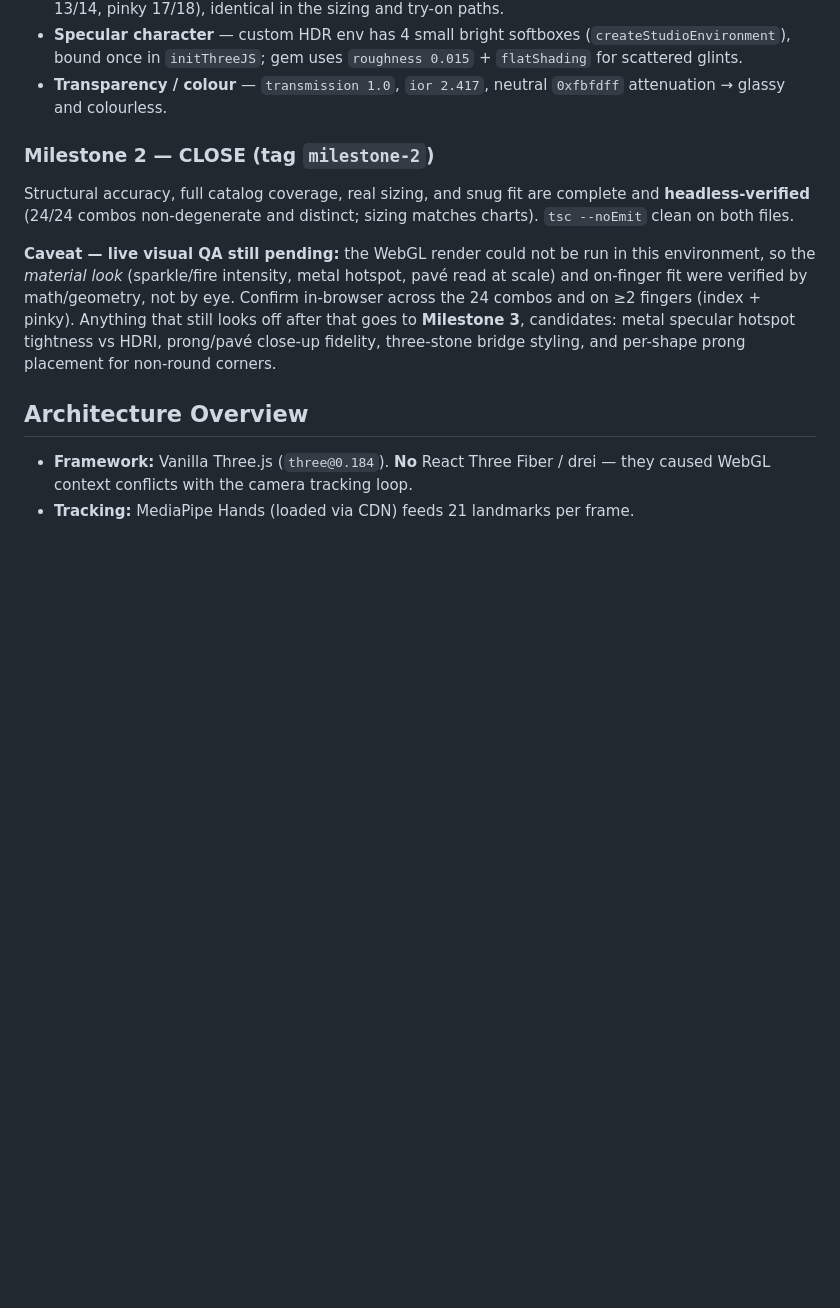
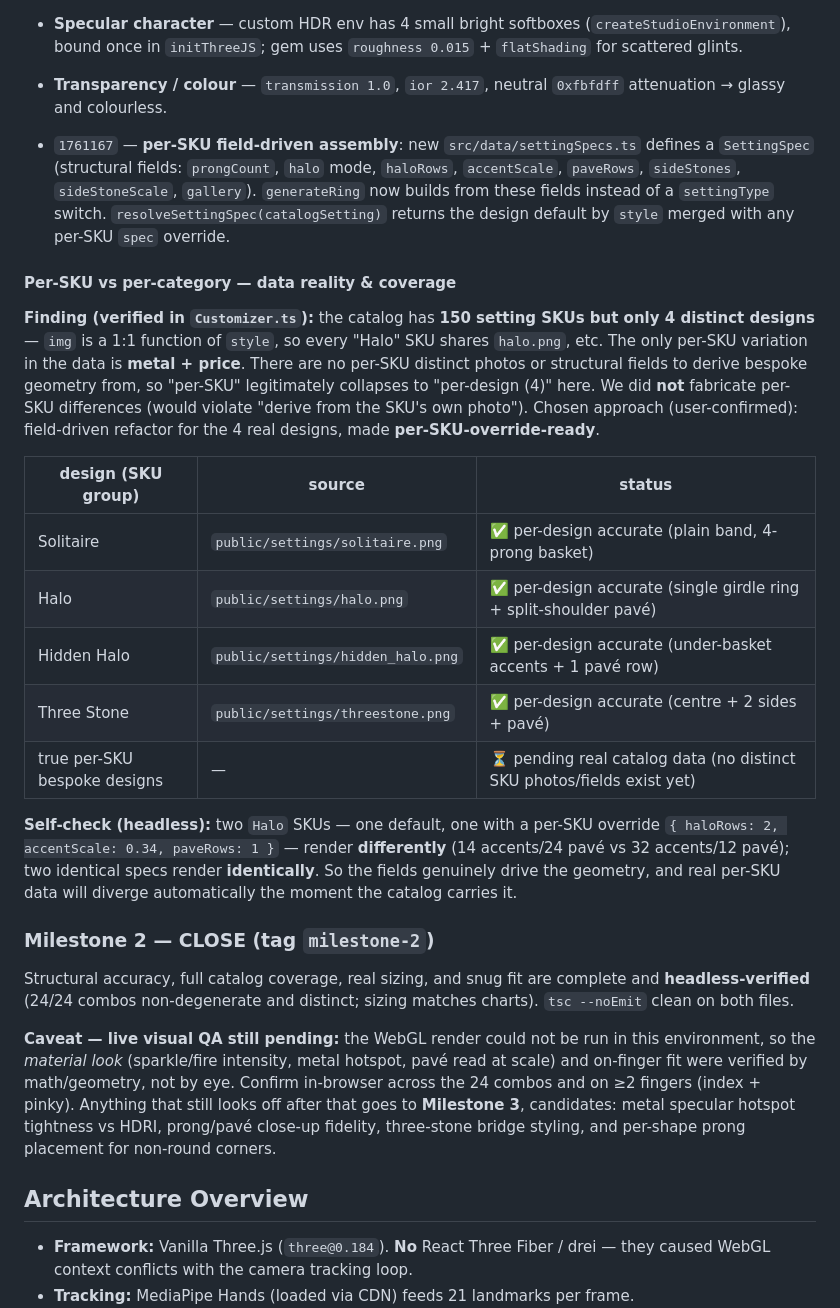
Before and after one commit to Riteesh19/Aura-Ring-AR, a Markdown page: implementation_plan.md, the part around the change. Drawn GitHub-style; blank space fills up the shorter version.

Commit message:
milestone-2: changelog — per-SKU field-driven layer + data-reality/coverage table
Co-Authored-By: Claude Opus 4.8 <noreply@anthropic.com>

```diff
--- a/implementation_plan.md
+++ b/implementation_plan.md
@@ -76,6 +76,35 @@ Verification notes (no code change needed):
   bound once in `initThreeJS`; gem uses `roughness 0.015` + `flatShading` for scattered glints.
 - **Transparency / colour** — `transmission 1.0`, `ior 2.417`, neutral `0xfbfdff` attenuation → glassy
   and colourless.
+
+- `1761167` — **per-SKU field-driven assembly**: new `src/data/settingSpecs.ts` defines a
+  `SettingSpec` (structural fields: `prongCount`, `halo` mode, `haloRows`, `accentScale`,
+  `paveRows`, `sideStones`, `sideStoneScale`, `gallery`). `generateRing` now builds from these
+  fields instead of a `settingType` switch. `resolveSettingSpec(catalogSetting)` returns the
+  design default by `style` merged with any per-SKU `spec` override.
+
+#### Per-SKU vs per-category — data reality & coverage
+
+**Finding (verified in `Customizer.ts`):** the catalog has **150 setting SKUs but only 4 distinct
+designs** — `img` is a 1:1 function of `style`, so every "Halo" SKU shares `halo.png`, etc. The
+only per-SKU variation in the data is **metal + price**. There are no per-SKU distinct photos or
+structural fields to derive bespoke geometry from, so "per-SKU" legitimately collapses to
+"per-design (4)" here. We did **not** fabricate per-SKU differences (would violate "derive from the
+SKU's own photo"). Chosen approach (user-confirmed): field-driven refactor for the 4 real designs,
+made **per-SKU-override-ready**.
+
+| design (SKU group) | source | status |
+| --- | --- | --- |
+| Solitaire | `public/settings/solitaire.png` | ✅ per-design accurate (plain band, 4-prong basket) |
+| Halo | `public/settings/halo.png` | ✅ per-design accurate (single girdle ring + split-shoulder pavé) |
+| Hidden Halo | `public/settings/hidden_halo.png` | ✅ per-design accurate (under-basket accents + 1 pavé row) |
+| Three Stone | `public/settings/threestone.png` | ✅ per-design accurate (centre + 2 sides + pavé) |
+| true per-SKU bespoke designs | — | ⏳ pending real catalog data (no distinct SKU photos/fields exist yet) |
+
+**Self-check (headless):** two `Halo` SKUs — one default, one with a per-SKU override
+`{ haloRows: 2, accentScale: 0.34, paveRows: 1 }` — render **differently** (14 accents/24 pavé vs
+32 accents/12 pavé); two identical specs render **identically**. So the fields genuinely drive the
+geometry, and real per-SKU data will diverge automatically the moment the catalog carries it.
 
 ### Milestone 2 — CLOSE (tag `milestone-2`)
 
```
